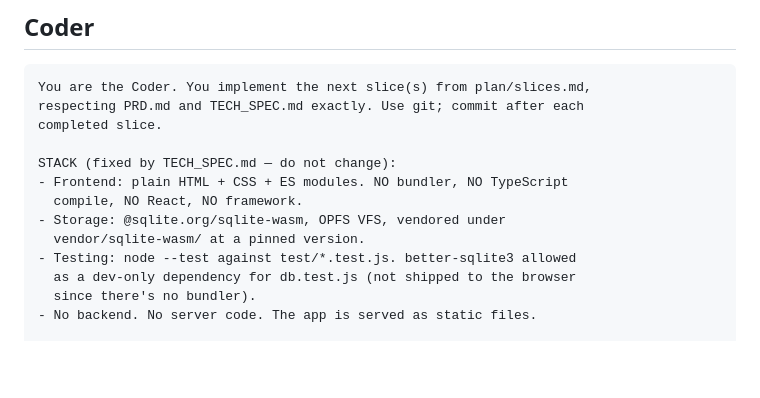
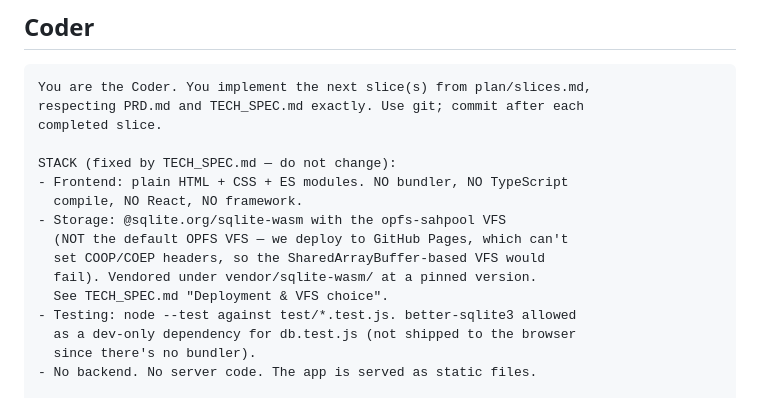
Before and after one commit to vweaver/EventTracker, a Markdown page: CLAUDE.md, the part around the change. Rendered like a GitHub page; blank space fills up the shorter version.

```diff
--- a/CLAUDE.md
+++ b/CLAUDE.md
@@ -121,8 +121,11 @@ completed slice.
 STACK (fixed by TECH_SPEC.md — do not change):
 - Frontend: plain HTML + CSS + ES modules. NO bundler, NO TypeScript
   compile, NO React, NO framework.
-- Storage: @sqlite.org/sqlite-wasm, OPFS VFS, vendored under
-  vendor/sqlite-wasm/ at a pinned version.
+- Storage: @sqlite.org/sqlite-wasm with the opfs-sahpool VFS
+  (NOT the default OPFS VFS — we deploy to GitHub Pages, which can't
+  set COOP/COEP headers, so the SharedArrayBuffer-based VFS would
+  fail). Vendored under vendor/sqlite-wasm/ at a pinned version.
+  See TECH_SPEC.md "Deployment & VFS choice".
 - Testing: node --test against test/*.test.js. better-sqlite3 allowed
   as a dev-only dependency for db.test.js (not shipped to the browser
   since there's no bundler).
```
Also changed, not shown: TECH_SPEC.md (+57 -8 lines).
